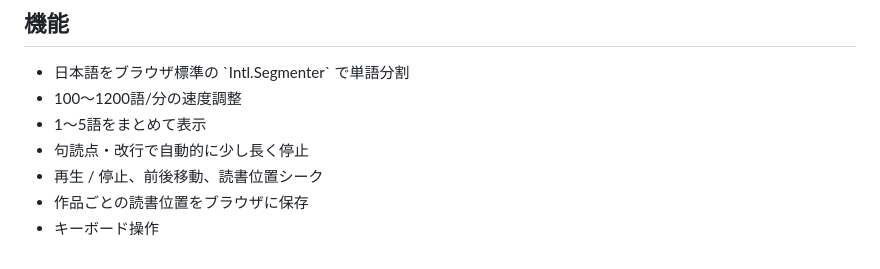
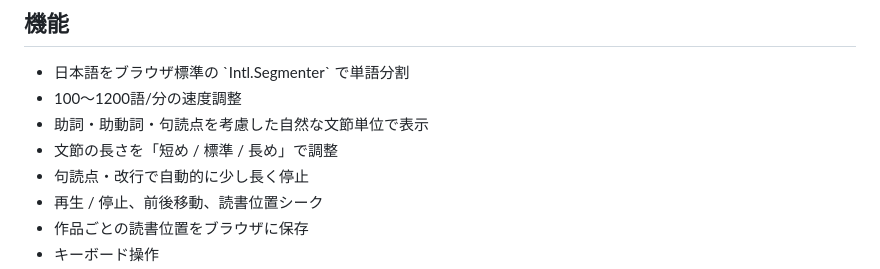
Before and after one commit to nano-tani/sokudoku, a Markdown page: README.md, the part around the change. GitHub-like rendering.

Commit message:
docs: describe natural phrase-based reading

```diff
--- a/README.md
+++ b/README.md
@@ -6,7 +6,8 @@
 
 - 日本語をブラウザ標準の \`Intl.Segmenter\` で単語分割
 - 100〜1200語/分の速度調整
-- 1〜5語をまとめて表示
+- 助詞・助動詞・句読点を考慮した自然な文節単位で表示
+- 文節の長さを「短め / 標準 / 長め」で調整
 - 句読点・改行で自動的に少し長く停止
 - 再生 / 停止、前後移動、読書位置シーク
 - 作品ごとの読書位置をブラウザに保存
```
